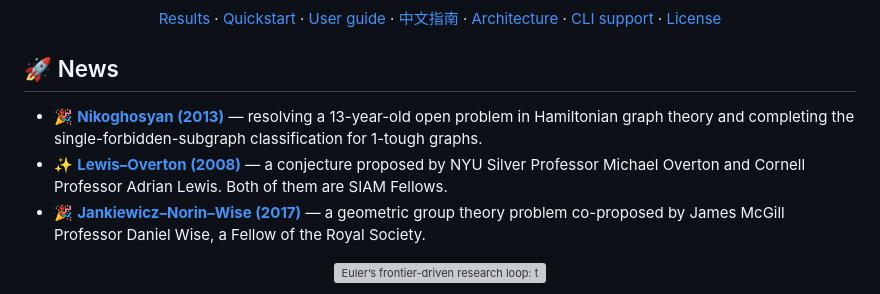
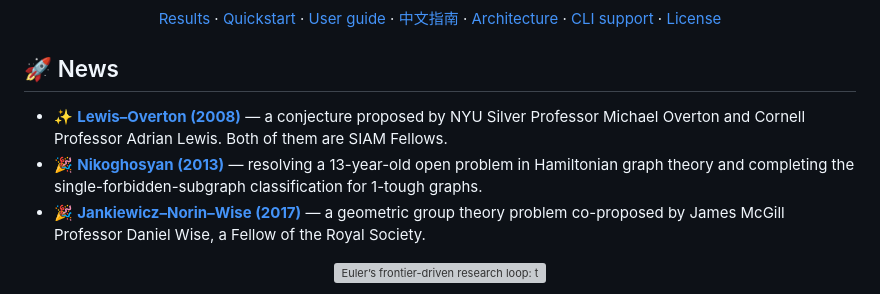
Before and after one commit to canghaimeng/Euler, a Markdown page: README.md, the part around the change. Rendered like a GitHub page; grey boxes are pictures that could not be loaded.

Commit message:
docs: order research news by conjecture year

```diff
--- a/README.md
+++ b/README.md
@@ -15,8 +15,8 @@ Euler is a mathematical research agent system built to help researchers follow a
 
 ## 🚀 News
 
+- ✨ **[Lewis–Overton (2008)](examples/lewis-overton/)** — a conjecture proposed by NYU Silver Professor Michael Overton and Cornell Professor Adrian Lewis. Both of them are SIAM Fellows.
 - 🎉 **[Nikoghosyan (2013)](examples/nikoghosyan/)** — resolving a 13-year-old open problem in Hamiltonian graph theory and completing the single-forbidden-subgraph classification for 1-tough graphs.
-- ✨ **[Lewis–Overton (2008)](examples/lewis-overton/)** — a conjecture proposed by NYU Silver Professor Michael Overton and Cornell Professor Adrian Lewis. Both of them are SIAM Fellows.
 - 🎉 **[Jankiewicz–Norin–Wise (2017)](examples/jnw/)** — a geometric group theory problem co-proposed by James McGill Professor Daniel Wise, a Fellow of the Royal Society.
 
 <p align="center">
```
